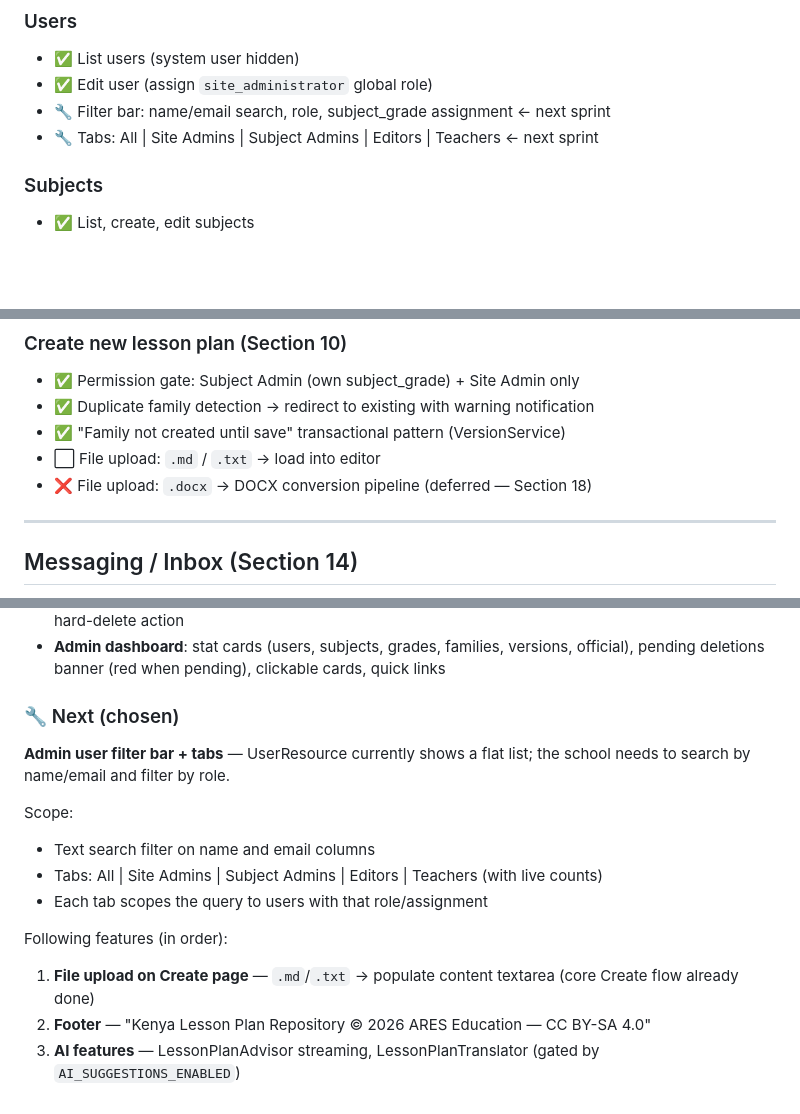
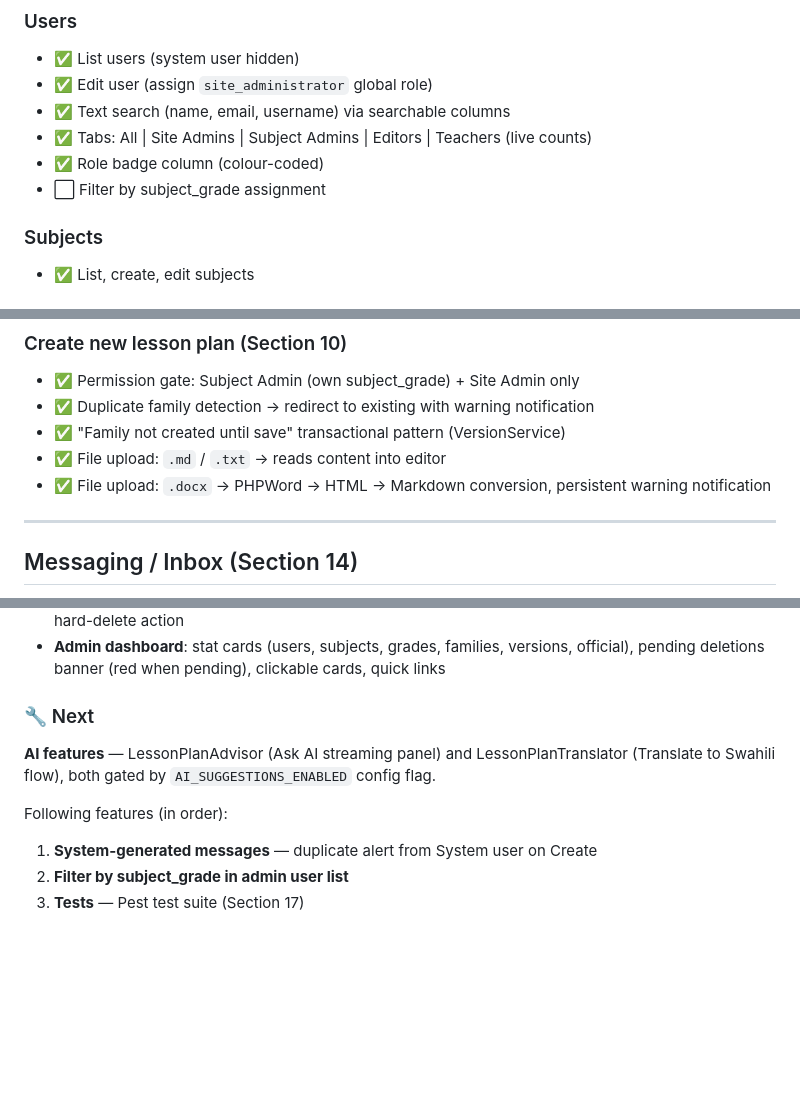
Before and after one commit to james-beep-boop/Lesson2, a Markdown page: PROGRESS.md, 3 parts joined by grey strips. Drawn GitHub-style; blank space fills up the shorter version.

Commit message:
Update PROGRESS.md — mark footer, file upload, user tabs done
Co-Authored-By: Claude Sonnet 4.6 <noreply@anthropic.com>

```diff
--- a/PROGRESS.md
+++ b/PROGRESS.md
@@ -41,8 +41,10 @@ For full spec details (data model, auth rules, UX flows, test requirements) alwa
 ### Users
 - ✅ List users (system user hidden)
 - ✅ Edit user (assign `site_administrator` global role)
-- 🔧 Filter bar: name/email search, role, subject_grade assignment ← next sprint
-- 🔧 Tabs: All | Site Admins | Subject Admins | Editors | Teachers ← next sprint
+- ✅ Text search (name, email, username) via searchable columns
+- ✅ Tabs: All | Site Admins | Subject Admins | Editors | Teachers (live counts)
+- ✅ Role badge column (colour-coded)
+- ⬜ Filter by subject_grade assignment
 
 ### Subjects
 - ✅ List, create, edit subjects
@@ -100,8 +102,8 @@ For full spec details (data model, auth rules, UX flows, test requirements) alwa
 - ✅ Permission gate: Subject Admin (own subject_grade) + Site Admin only
 - ✅ Duplicate family detection → redirect to existing with warning notification
 - ✅ "Family not created until save" transactional pattern (VersionService)
-- ⬜ File upload: `.md` / `.txt` → load into editor
-- ❌ File upload: `.docx` → DOCX conversion pipeline (deferred — Section 18)
+- ✅ File upload: `.md` / `.txt` → reads content into editor
+- ✅ File upload: `.docx` → PHPWord → HTML → Markdown conversion, persistent warning notification
 
 ---
 
@@ -195,15 +197,10 @@ For full spec details (data model, auth rules, UX flows, test requirements) alwa
 - **Deletion workflow**: Request Deletion button (Subject Admin), admin `DeletionRequestResource` with hard-delete action
 - **Admin dashboard**: stat cards (users, subjects, grades, families, versions, official), pending deletions banner (red when pending), clickable cards, quick links
 
-### 🔧 Next (chosen)
-**Admin user filter bar + tabs** — UserResource currently shows a flat list; the school needs to search by name/email and filter by role.
-
-Scope:
-- Text search filter on name and email columns
-- Tabs: All | Site Admins | Subject Admins | Editors | Teachers (with live counts)
-- Each tab scopes the query to users with that role/assignment
+### 🔧 Next
+**AI features** — LessonPlanAdvisor (Ask AI streaming panel) and LessonPlanTranslator (Translate to Swahili flow), both gated by `AI_SUGGESTIONS_ENABLED` config flag.
 
 Following features (in order):
-1. **File upload on Create page** — `.md`/`.txt` → populate content textarea (core Create flow already done)
-2. **Footer** — "Kenya Lesson Plan Repository © 2026 ARES Education — CC BY-SA 4.0"
-3. **AI features** — LessonPlanAdvisor streaming, LessonPlanTranslator (gated by `AI_SUGGESTIONS_ENABLED`)
+1. **System-generated messages** — duplicate alert from System user on Create
+2. **Filter by subject_grade in admin user list**
+3. **Tests** — Pest test suite (Section 17)
```
Also changed, not shown: other parts of PROGRESS.md (+2 -2 lines).
